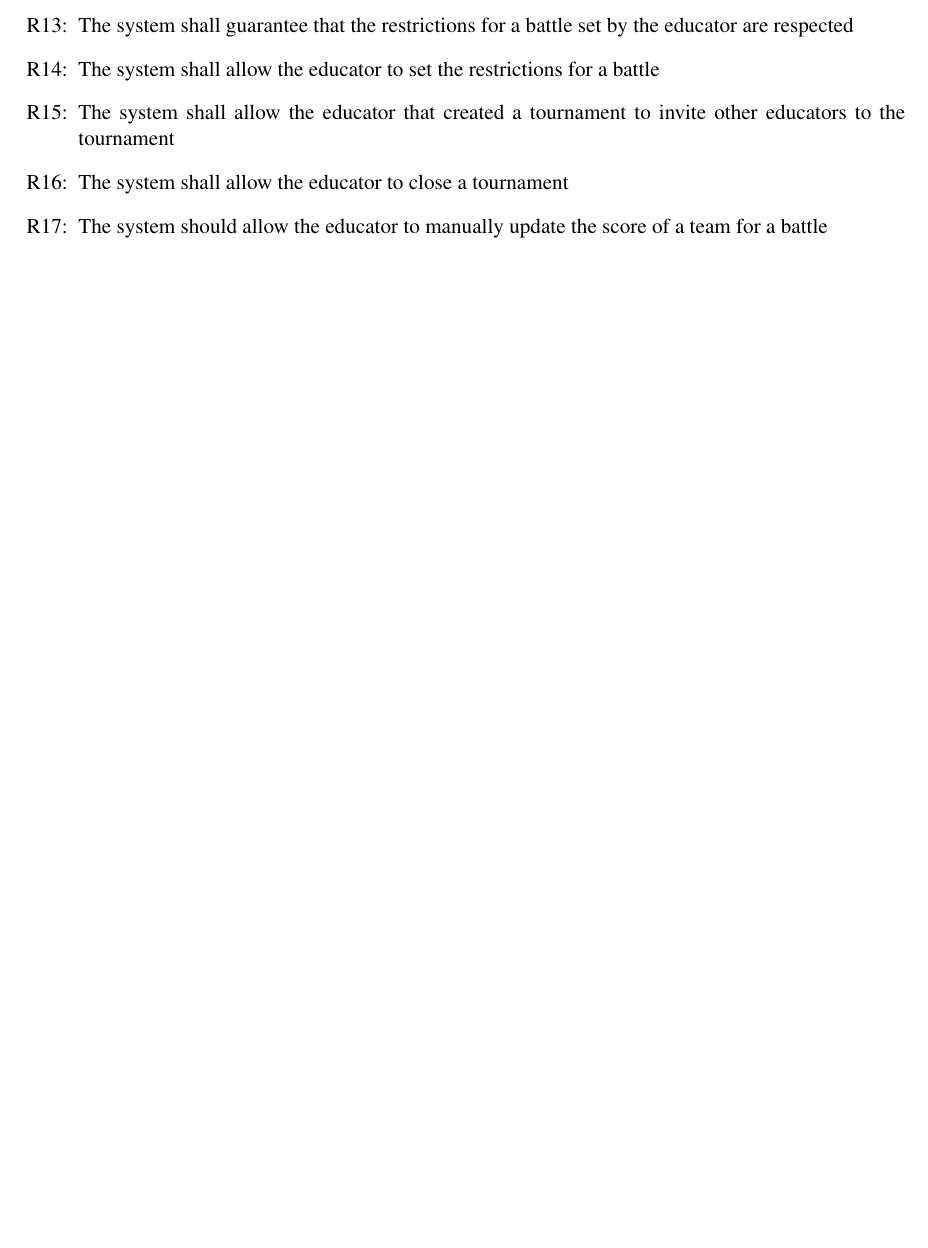
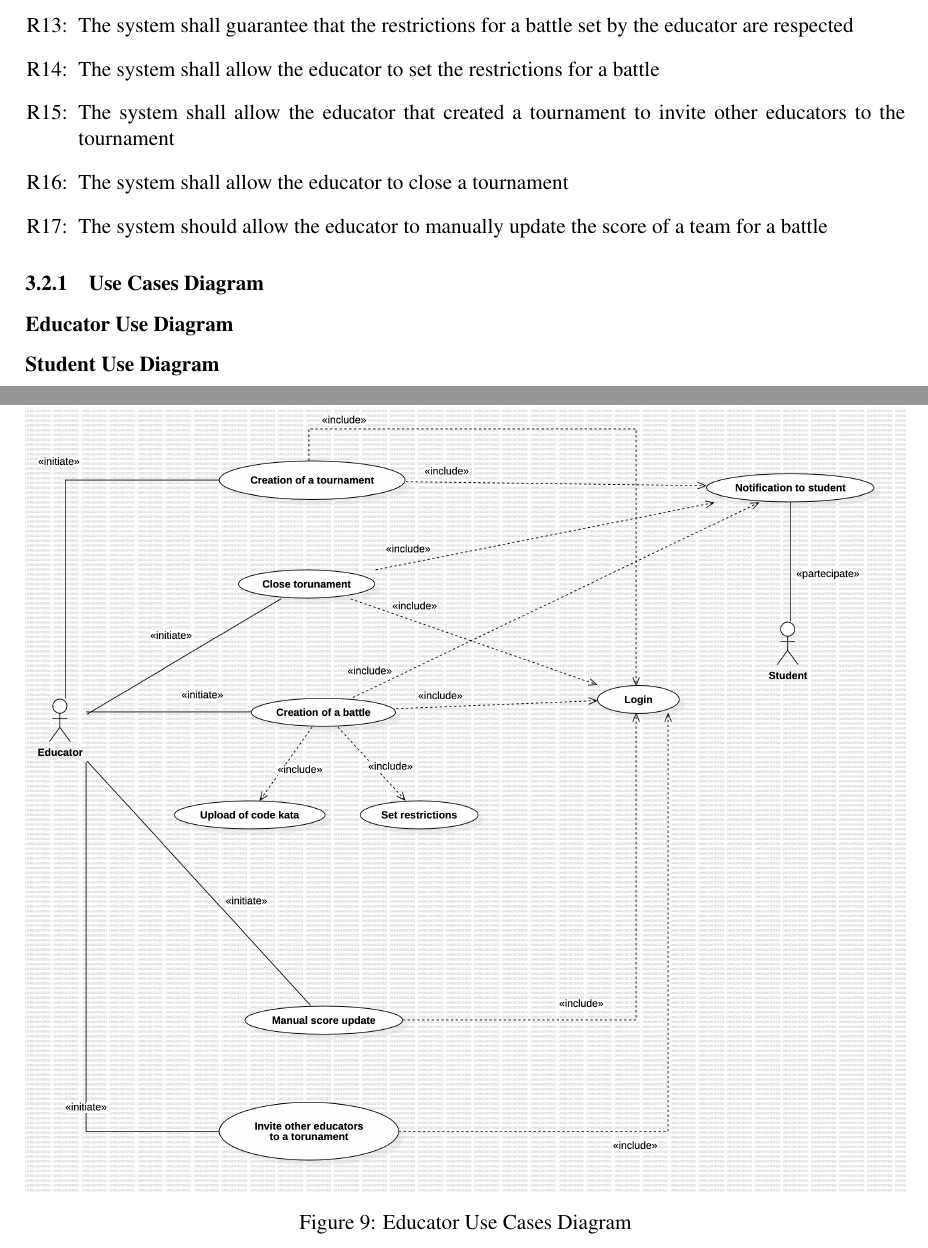
Before and after one commit to piconepaolo/PiconeRusso, a LaTeX document (main.tex, which reads Files/requirements.tex): part of page 17 of 20 before the commit and two parts of pages 17 and 18 of 21 after it, the two joined at a grey line, cut so that both start at the same text, the shorter picture padded with empty space. Compiled offline with pdfLaTeX; a LaTeX package or settings file that is missing is left out.

Commit message:
📝 Added Educator use cases diagrams

```diff
--- a/Files/requirements.tex
+++ b/Files/requirements.tex
@@ -68,3 +68,14 @@ This section specifies all the requirements that the system must satisfy in orde
     \item The system shall allow the educator to close a tournament
     \item The system should allow the educator to manually update the score of a team for a battle
 \end{enumerate}
+
+\subsubsection{Use Cases Diagram}
+\subsubsection*{Educator Use Diagram}
+\begin{figure}[htbp]
+    \centering
+    \includegraphics[width=\textwidth]{Diagrams/EducatorUseCaseDiagram.jpg}
+    \caption{Educator Use Cases Diagram}
+    \label{fig:student-use-diagram}
+\end{figure}
+
+\subsubsection*{Student Use Diagram}
```
Also changed, not shown: Diagrams/EducatorUseCaseDiagram.jpg (added), main.pdf, 1 other file.
